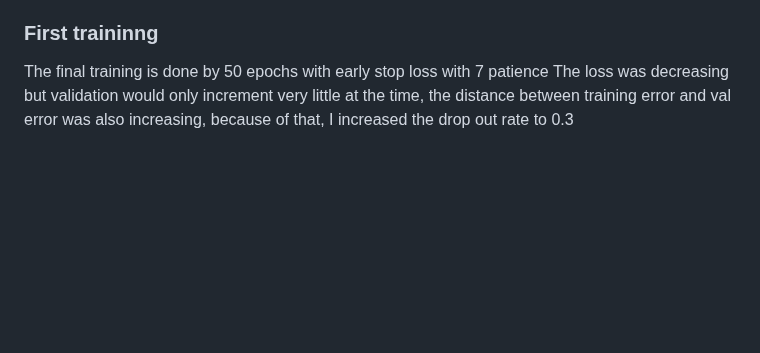
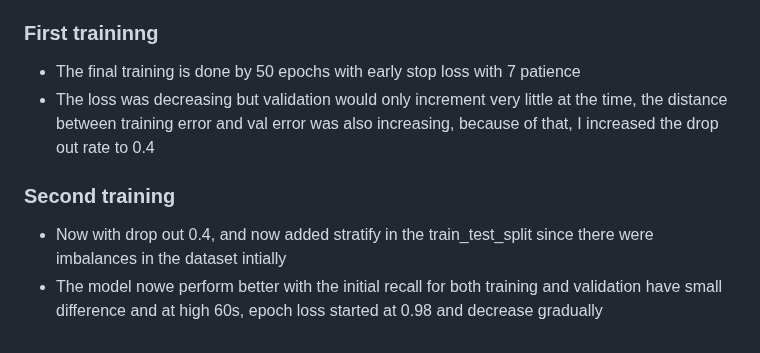
Before and after one commit to linh0610/Age-classfication, a Markdown page: README.md, the part around the change. Rendered like a GitHub page; blank space fills up the shorter version.

```diff
--- a/README.md
+++ b/README.md
@@ -35,6 +35,10 @@ range = [
 ### Hyperparameter Tuning
 - The best hyperparameter is 0.001 and with wd 1e-05, best validation recall: 0.84%, the total running time was 788 minutes 8.58 seconds, epoch loss in this attempt was Loss: 0.4728 and looks very promising.
 ### First traininng
-The final training is done by 50 epochs with early stop loss with 7 patience
-The loss was decreasing but validation would only increment very little at the time, the distance between training error and val error was also increasing,
-because of that, I increased the drop out rate to 0.3
+ - The final training is done by 50 epochs with early stop loss with 7 patience
+ - The loss was decreasing but validation would only increment very little at the time, the distance between training error and val error was also increasing,
+because of that, I increased the drop out rate to 0.4
+
+### Second training
+ - Now with drop out 0.4, and now added stratify in the train_test_split since there were imbalances in the dataset intially
+ - The model nowe perform better with the initial recall for both training and validation have small difference and at high 60s, epoch loss started at 0.98 and decrease gradually
```
